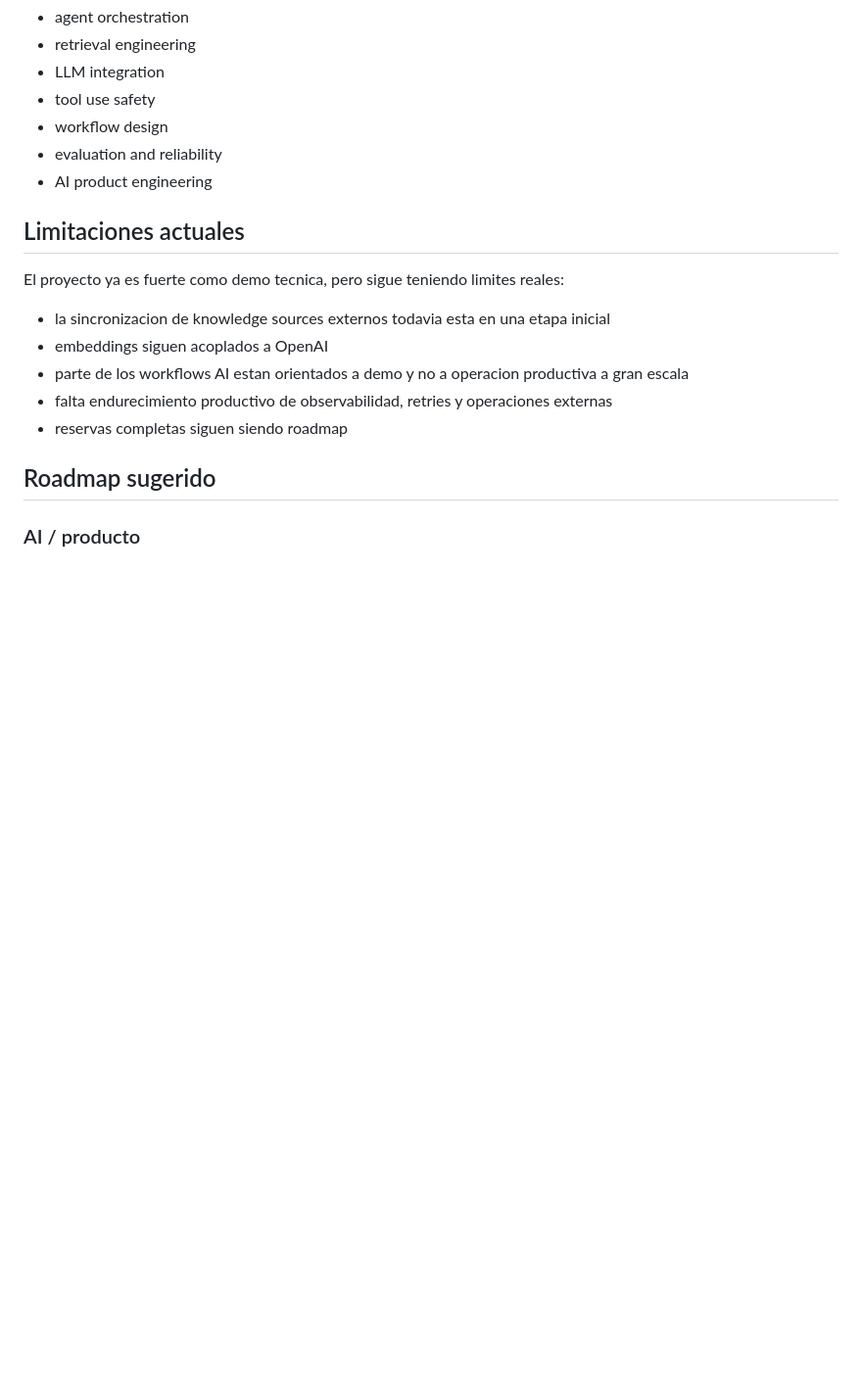
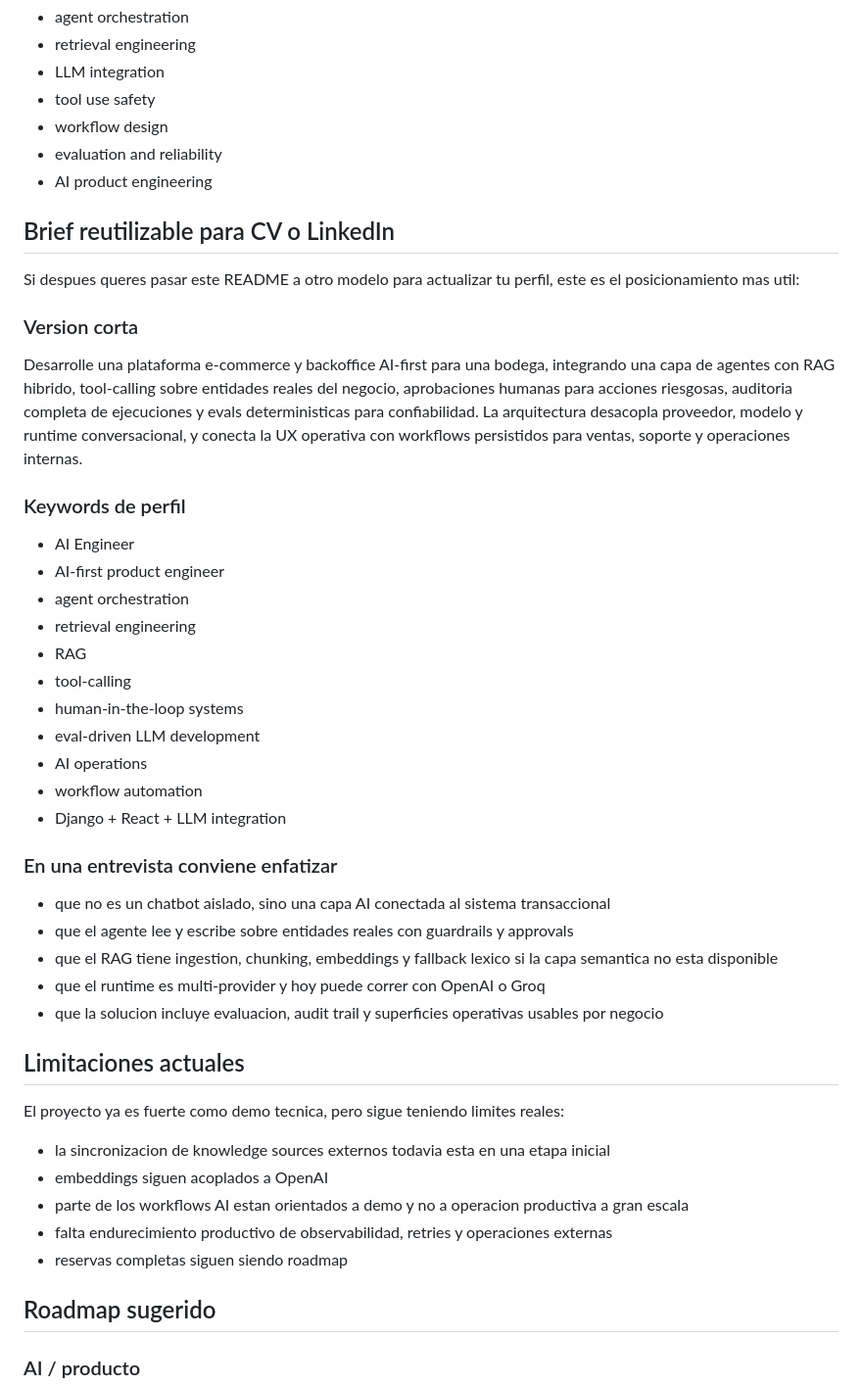
Before and after one commit to villegasbraulio/La-Abeja, a Markdown page: README.md, the part around the change. Shown at 98% size. Rendered like a GitHub page; blank space fills up the shorter version.

```diff
--- a/README.md
+++ b/README.md
@@ -583,6 +583,36 @@ Traducido a lenguaje de hiring:
 - evaluation and reliability
 - AI product engineering
 
+## Brief reutilizable para CV o LinkedIn
+
+Si despues queres pasar este README a otro modelo para actualizar tu perfil, este es el posicionamiento mas util:
+
+### Version corta
+
+Desarrolle una plataforma e-commerce y backoffice AI-first para una bodega, integrando una capa de agentes con RAG hibrido, tool-calling sobre entidades reales del negocio, aprobaciones humanas para acciones riesgosas, auditoria completa de ejecuciones y evals deterministicas para confiabilidad. La arquitectura desacopla proveedor, modelo y runtime conversacional, y conecta la UX operativa con workflows persistidos para ventas, soporte y operaciones internas.
+
+### Keywords de perfil
+
+- AI Engineer
+- AI-first product engineer
+- agent orchestration
+- retrieval engineering
+- RAG
+- tool-calling
+- human-in-the-loop systems
+- eval-driven LLM development
+- AI operations
+- workflow automation
+- Django + React + LLM integration
+
+### En una entrevista conviene enfatizar
+
+- que no es un chatbot aislado, sino una capa AI conectada al sistema transaccional
+- que el agente lee y escribe sobre entidades reales con guardrails y approvals
+- que el RAG tiene ingestion, chunking, embeddings y fallback lexico si la capa semantica no esta disponible
+- que el runtime es multi-provider y hoy puede correr con OpenAI o Groq
+- que la solucion incluye evaluacion, audit trail y superficies operativas usables por negocio
+
 ## Limitaciones actuales
 
 El proyecto ya es fuerte como demo tecnica, pero sigue teniendo limites reales:
```
